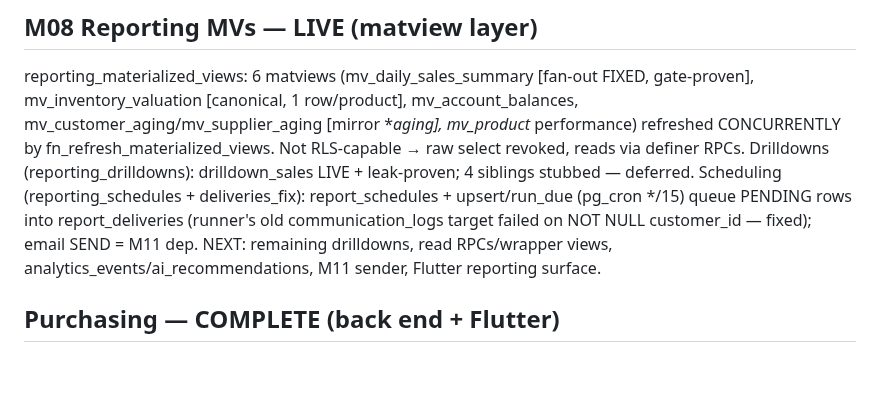
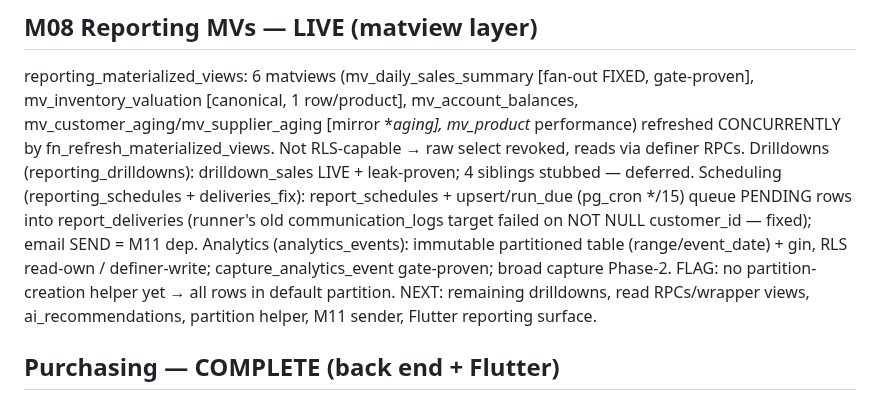
Before and after one commit to RaoAhmadRaza/posapplication-, a Markdown page: docs/PROJECT_STATE.md, the part around the change. Drawn GitHub-style; blank space fills up the shorter version.

```diff
--- a/docs/PROJECT_STATE.md
+++ b/docs/PROJECT_STATE.md
@@ -110,8 +110,10 @@ performance) refreshed CONCURRENTLY by fn_refresh_materialized_views. Not RLS-ca
 definer RPCs. Drilldowns (reporting_drilldowns): drilldown_sales LIVE + leak-proven; 4 siblings stubbed — deferred.
 Scheduling (reporting_schedules + deliveries_fix): report_schedules + upsert/run_due (pg_cron */15) queue PENDING
 rows into report_deliveries (runner's old communication_logs target failed on NOT NULL customer_id — fixed); email
-SEND = M11 dep. NEXT: remaining drilldowns, read RPCs/wrapper views, analytics_events/ai_recommendations, M11 sender,
-Flutter reporting surface.
+SEND = M11 dep. Analytics (analytics_events): immutable partitioned table (range/event_date) + gin, RLS read-own /
+definer-write; capture_analytics_event gate-proven; broad capture Phase-2. FLAG: no partition-creation helper yet →
+all rows in default partition. NEXT: remaining drilldowns, read RPCs/wrapper views, ai_recommendations, partition
+helper, M11 sender, Flutter reporting surface.
 
 ## Purchasing — COMPLETE (back end + Flutter)
 
```
Also changed, not shown: docs/DECISIONS.md (+2 -0 lines).
